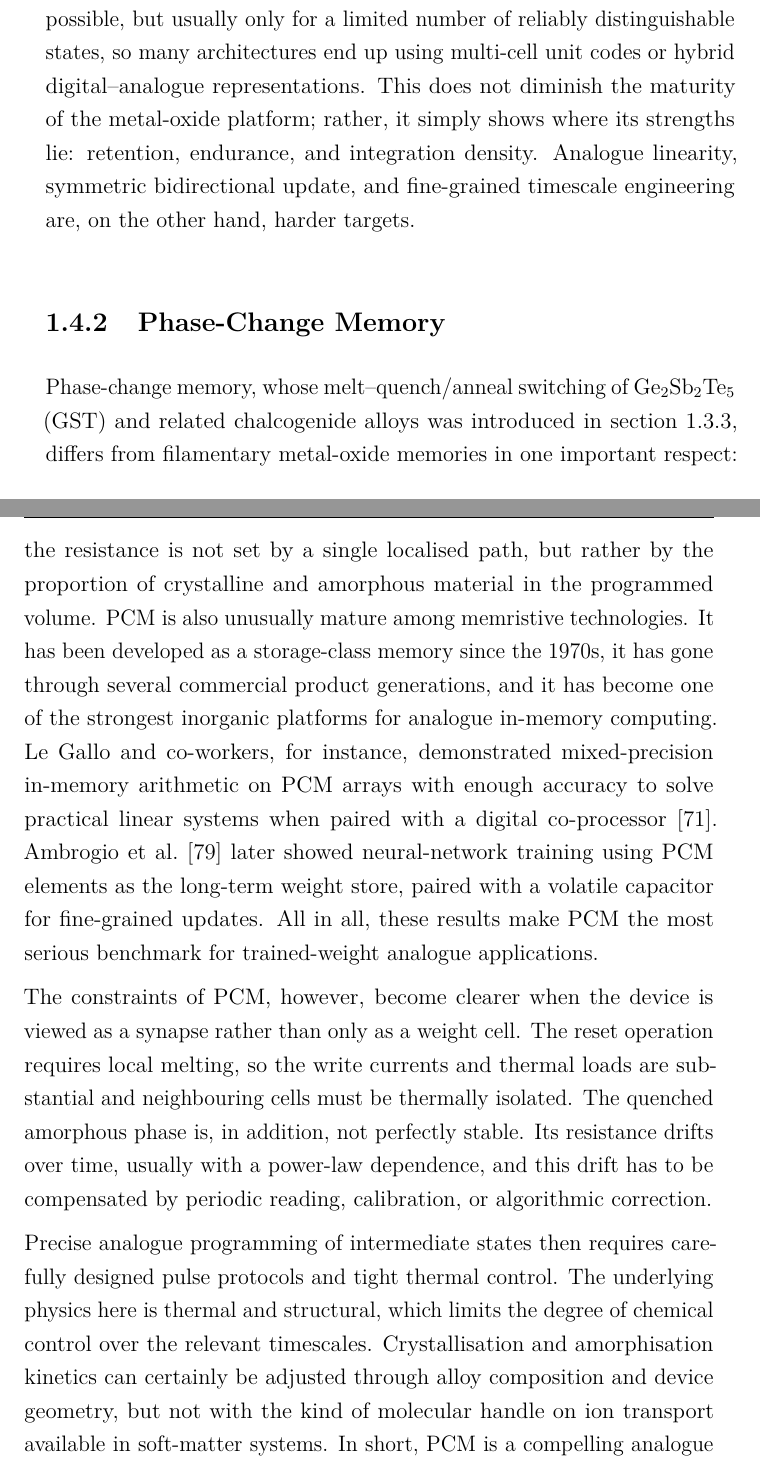
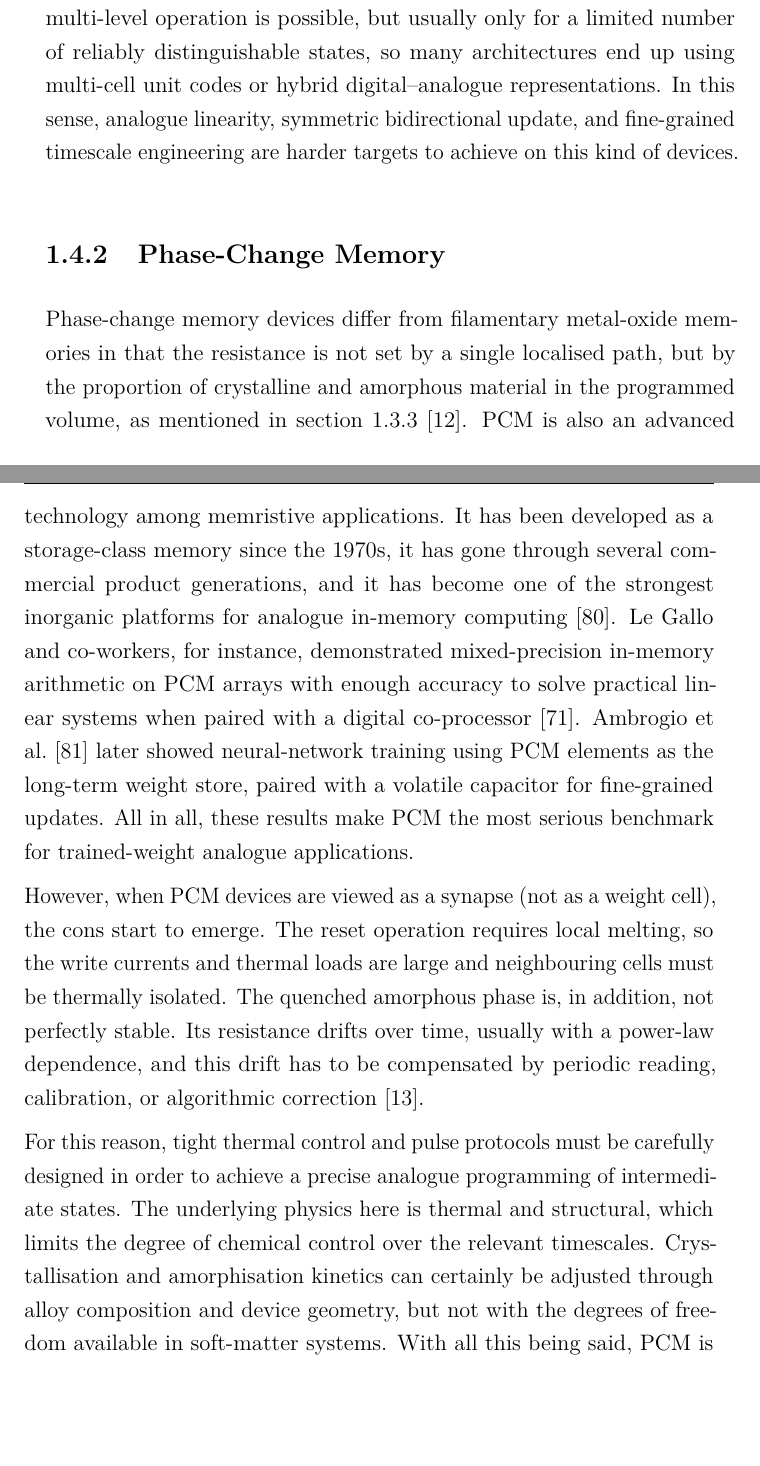
Before and after one commit to carlosdprados/phd-thesis, a LaTeX thesis (chapters/chapter1_introduction.tex): two parts of pages 33 and 34 of 80 before the commit and two parts of pages 33 and 34 of 82 after it, joined at a grey line, cut so that both start at the same text, the shorter picture padded with empty space. Compiled offline with pdfLaTeX.

Commit message:
Refine inorganic memory references

```diff
--- a/chapters/chapter1_introduction.tex
+++ b/chapters/chapter1_introduction.tex
@@ -306,13 +306,14 @@ The strengths of metal-oxide memristors are essentially those of a mature binary
 
-Their weaknesses for high-precision analogue synaptic operation follow from the stochasticity already noted in \cref{subsec:memristor_classes}: set voltage, reset voltage, and the achieved conductance retain an appreciable device-to-device and cycle-to-cycle spread~\cite{Sun2019}, while non-ideal linearity and asymmetry under positive and negative pulses limit the accuracy of in-place gradient-based training on metal-oxide crossbars~\cite{IelminiWong2018}. Multi-level operation is possible, but usually only for a limited number of reliably distinguishable states, so many architectures end up using multi-cell unit codes or hybrid digital--analogue representations. This does not diminish the maturity of the metal-oxide platform; rather, it simply shows where its strengths lie: retention, endurance, and integration density. Analogue linearity, symmetric bidirectional update, and fine-grained timescale engineering are, on the other hand, harder targets.
+Their weaknesses for high-precision analogue synaptic operation follow from the stochasticity already noted in \cref{subsec:memristor_classes}: set voltage, reset voltage, and the achieved conductance retain an appreciable device-to-device and cycle-to-cycle spread~\cite{Sun2019}, while non-ideal linearity and asymmetry under positive and negative pulses limit the accuracy of in-place gradient-based training on metal-oxide crossbars~\cite{IelminiWong2018}. What is more, multi-level operation is possible, but usually only for a limited number of reliably distinguishable states, so many architectures end up using multi-cell unit codes or hybrid digital--analogue representations. In this sense, analogue linearity, symmetric bidirectional update, and fine-grained timescale engineering are harder targets to achieve on this kind of devices.
 
 \subsection{Phase-Change Memory}\label{subsec:pcm}
 
-Phase-change memory, whose melt--quench/anneal switching of \ce{Ge2Sb2Te5} (GST) and related chalcogenide alloys was introduced in \cref{subsec:memristor_classes}, differs from filamentary metal-oxide memories in one important respect: the resistance is not set by a single localised path, but rather by the proportion of crystalline and amorphous material in the programmed volume. PCM is also unusually mature among memristive technologies. It has been developed as a storage-class memory since the 1970s, it has gone through several commercial product generations, and it has become one of the strongest inorganic platforms for analogue in-memory computing. Le Gallo and co-workers, for instance, demonstrated mixed-precision in-memory arithmetic on PCM arrays with enough accuracy to solve practical linear systems when paired with a digital co-processor~\cite{LGallo2018}. Ambrogio et al.~\cite{Ambrogio2018} later showed neural-network training using PCM elements as the long-term weight store, paired with a volatile capacitor for fine-grained updates. All in all, these results make PCM the most serious benchmark for trained-weight analogue applications.
+Phase-change memory devices differ from filamentary metal-oxide memories in that the resistance is not set by a single localised path, but by the proportion of crystalline and amorphous material in the programmed volume, as mentioned in \cref{subsec:memristor_classes}~\cite{Koelmans2015}. PCM is also an advanced technology among memristive applications. It has been developed as a storage-class memory since the 1970s, it has gone through several commercial product generations, and it has become one of the strongest inorganic platforms for analogue in-memory computing~\cite{Wong2010}. Le Gallo and co-workers, for instance, demonstrated mixed-precision in-memory arithmetic on PCM arrays with enough accuracy to solve practical linear systems when paired with a digital co-processor~\cite{LGallo2018}. Ambrogio et al.~\cite{Ambrogio2018} later showed neural-network training using PCM elements as the long-term weight store, paired with a volatile capacitor for fine-grained updates. All in all, these results make PCM the most serious benchmark for trained-weight analogue applications.
 
-The constraints of PCM, however, become clearer when the device is viewed as a synapse rather than only as a weight cell. The reset operation requires local melting, so the write currents and thermal loads are substantial and neighbouring cells must be thermally isolated. The quenched amorphous phase is, in addition, not perfectly stable. Its resistance drifts over time, usually with a power-law dependence, and this drift has to be compensated by periodic reading, calibration, or algorithmic correction.
+However, when PCM devices are viewed as a synapse (not as a weight cell), the cons start to emerge. The reset operation requires local melting, so the write currents and thermal loads are large and neighbouring cells must be thermally isolated. The quenched amorphous phase is, in addition, not perfectly stable. Its resistance drifts over time, usually with a power-law dependence, and this drift has to be compensated by periodic reading, calibration, or algorithmic correction~\cite{Sebastian2014}.
 
-Precise analogue programming of intermediate states then requires carefully designed pulse protocols and tight thermal control. The underlying physics here is thermal and structural, which limits the degree of chemical control over the relevant timescales. Crystallisation and amorphisation kinetics can certainly be adjusted through alloy composition and device geometry, but not with the kind of molecular handle on ion transport available in soft-matter systems. In short, PCM is a compelling analogue in-memory-computing platform, but its natural strength lies in high-retention, high-endurance trained weights rather than in the chemically tunable fading-memory regime pursued here.
+For this reason, tight thermal control and pulse protocols must be carefully designed in order to achieve a precise analogue programming of intermediate states. The underlying physics here is thermal and structural, which limits the degree of chemical control over the relevant timescales. Crystallisation and amorphisation kinetics can certainly be adjusted through alloy composition and device geometry, but not with the degrees of freedom available in soft-matter systems. With all this being said, PCM is an interesting analogue in-memory-computing platform, but its natural strength lies in high-retention, high-endurance trained weights rather than in the chemically tunable fading-memory regime pursued here.
+
 
 \subsection{Spin-Transfer-Torque Magnetic Tunnel Junctions}\label{subsec:stt_mtj}
 
```
Also changed, not shown: bibliography/references.bib (+11 -0 lines), exports/chapter2_proof_of_concept.pdf, chapters/chapter1_introduction.tex (4 more changed lines).
